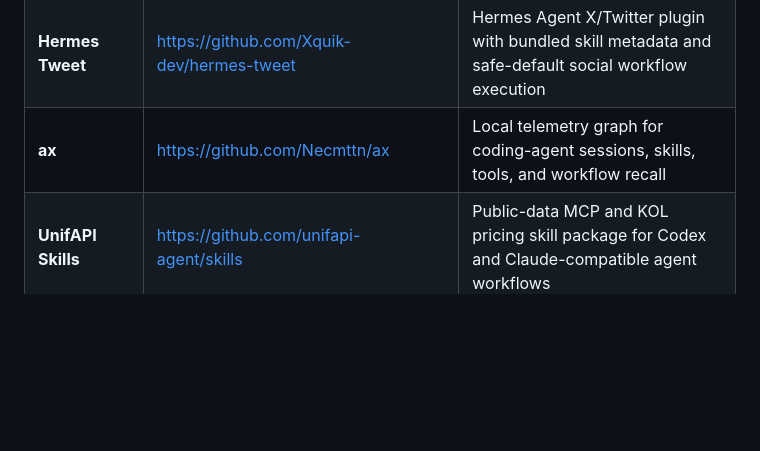
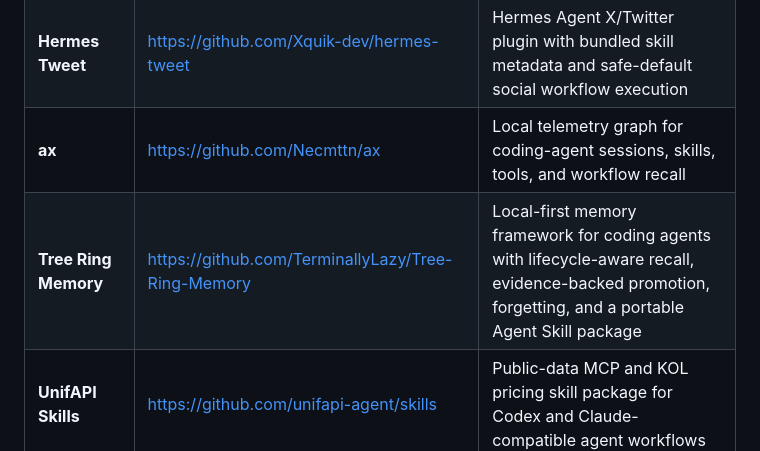
Before and after one commit to JayLZhou/Awesome-Agent-Skills, a Markdown page: README.md, the part around the change. GitHub-like rendering; blank space fills up the shorter version.

Commit message:
Add Tree Ring Memory

```diff
--- a/README.md
+++ b/README.md
@@ -402,6 +402,7 @@ Skill-centric evaluation should measure more than final task success. Important
 | **Skills.sh** | https://skills.sh/ | Agent skill publishing and reuse |
 | **Hermes Tweet** | https://github.com/Xquik-dev/hermes-tweet | Hermes Agent X/Twitter plugin with bundled skill metadata and safe-default social workflow execution |
 | **ax** | https://github.com/Necmttn/ax | Local telemetry graph for coding-agent sessions, skills, tools, and workflow recall |
+| **Tree Ring Memory** | https://github.com/TerminallyLazy/Tree-Ring-Memory | Local-first memory framework for coding agents with lifecycle-aware recall, evidence-backed promotion, forgetting, and a portable Agent Skill package |
 | **UnifAPI Skills** | https://github.com/unifapi-agent/skills | Public-data MCP and KOL pricing skill package for Codex and Claude-compatible agent workflows |
 | **Before You Build Skill** | https://github.com/bin1874/before-you-build-skill | Pre-build product and feature risk review skill for AI coding agents |
 
```
